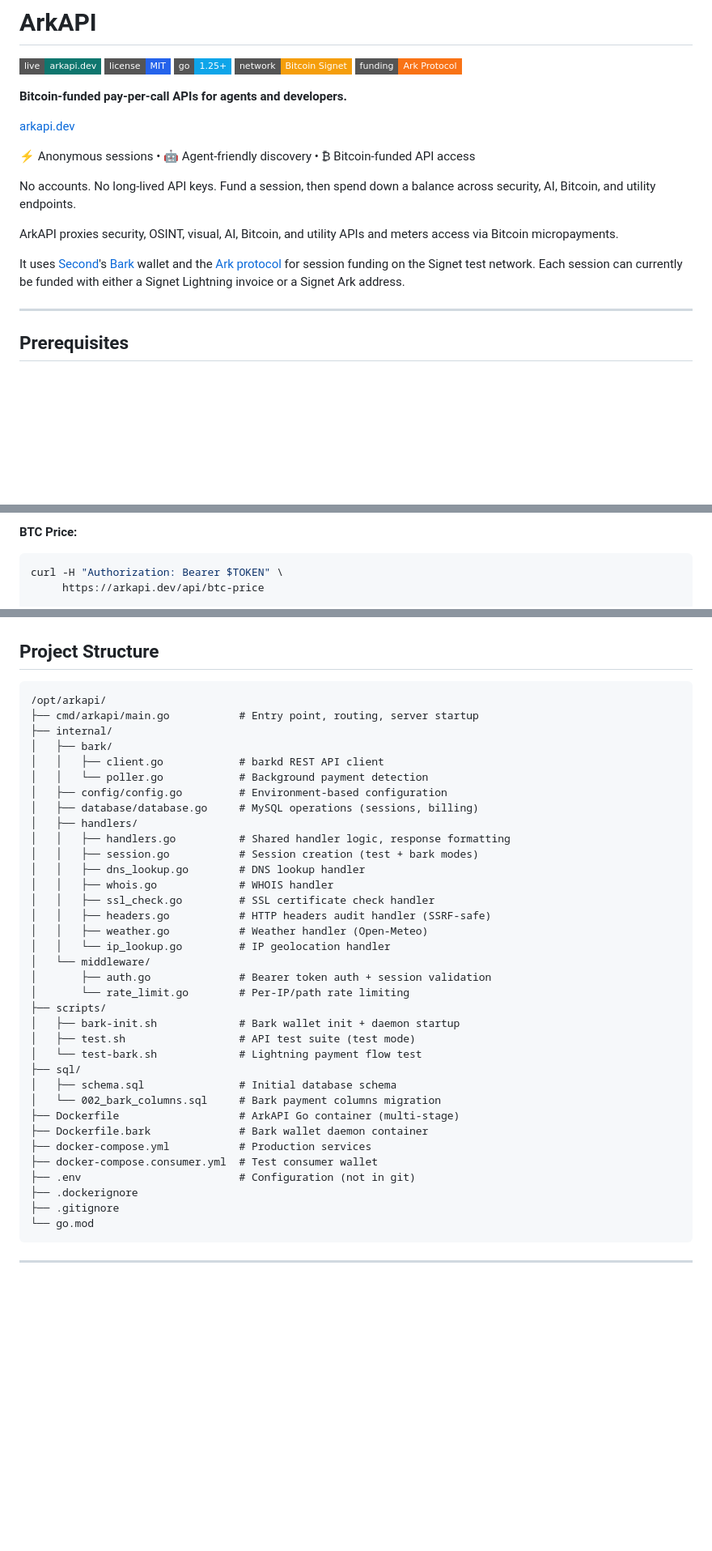
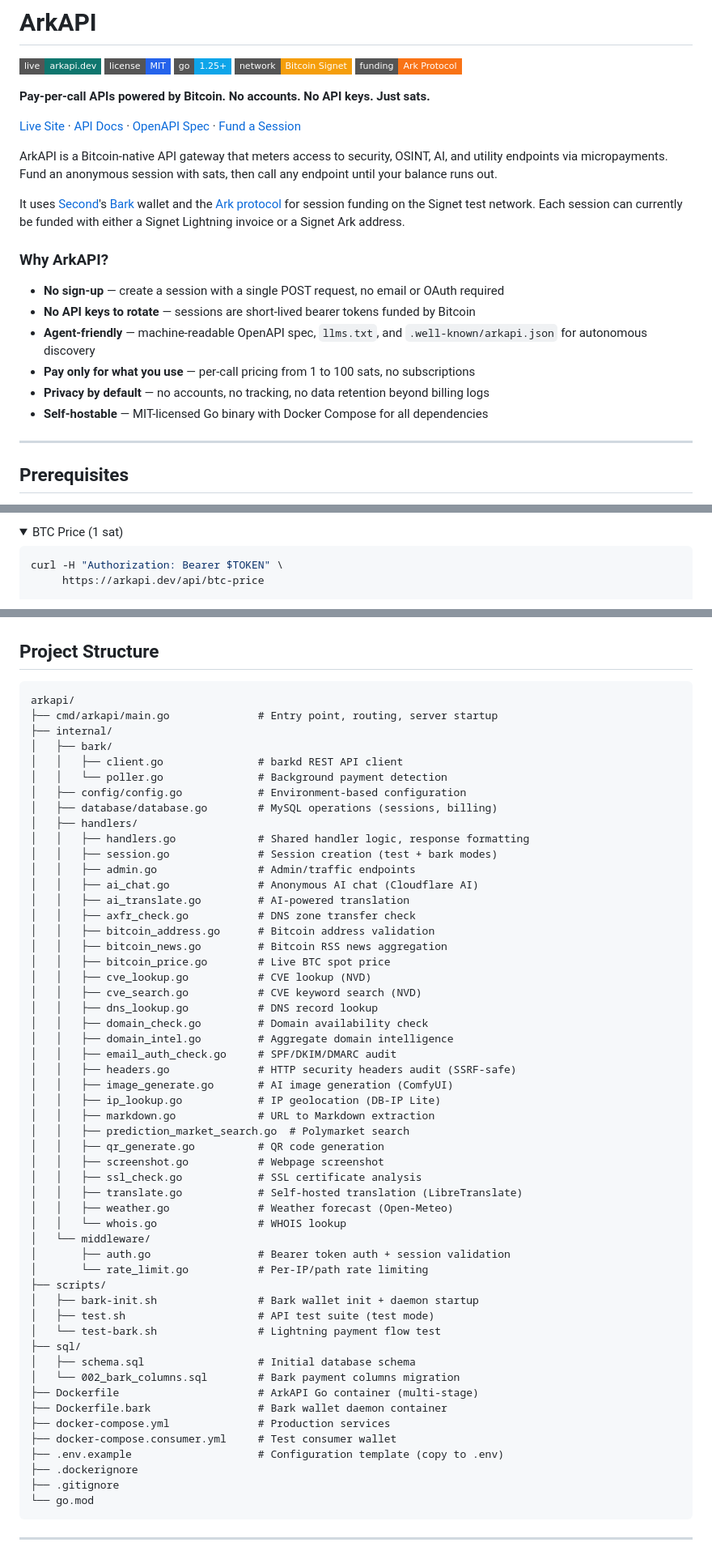
Before and after one commit to PiHiker/arkapi, a Markdown page: README.md, 3 parts joined by grey strips. Shown at 81% size. GitHub-like rendering; folded sections open; badges without logos; blank space fills up the shorter version.

````diff
--- a/README.md
+++ b/README.md
@@ -6,17 +6,25 @@
 [![Bitcoin Signet](https://img.shields.io/badge/network-Bitcoin%20Signet-f59e0b?style=flat-square)](https://en.bitcoin.it/wiki/Signet)
 [![Ark Protocol](https://img.shields.io/badge/funding-Ark%20Protocol-f97316?style=flat-square)](https://ark-protocol.org/)
 
-**Bitcoin-funded pay-per-call APIs for agents and developers.**
+**Pay-per-call APIs powered by Bitcoin. No accounts. No API keys. Just sats.**
 
-[arkapi.dev](https://arkapi.dev)
+[Live Site](https://arkapi.dev) ·
+[API Docs](https://arkapi.dev/docs/) ·
+[OpenAPI Spec](https://arkapi.dev/openapi.json) ·
+[Fund a Session](https://arkapi.dev/fund/)
 
-⚡ Anonymous sessions • 🤖 Agent-friendly discovery • ₿ Bitcoin-funded API access
-
-No accounts. No long-lived API keys. Fund a session, then spend down a balance across security, AI, Bitcoin, and utility endpoints.
-
-ArkAPI proxies security, OSINT, visual, AI, Bitcoin, and utility APIs and meters access via Bitcoin micropayments.
+ArkAPI is a Bitcoin-native API gateway that meters access to security, OSINT, AI, and utility endpoints via micropayments. Fund an anonymous session with sats, then call any endpoint until your balance runs out.
 
 It uses [Second](https://second.tech/)'s [Bark](https://github.com/ark-bitcoin/bark) wallet and the [Ark protocol](https://ark-protocol.org/) for session funding on the Signet test network. Each session can currently be funded with either a Signet Lightning invoice or a Signet Ark address.
+
+### Why ArkAPI?
+
+- **No sign-up** — create a session with a single POST request, no email or OAuth required
+- **No API keys to rotate** — sessions are short-lived bearer tokens funded by Bitcoin
+- **Agent-friendly** — machine-readable OpenAPI spec, `llms.txt`, and `.well-known/arkapi.json` for autonomous discovery
+- **Pay only for what you use** — per-call pricing from 1 to 100 sats, no subscriptions
+- **Privacy by default** — no accounts, no tracking, no data retention beyond billing logs
+- **Self-hostable** — MIT-licensed Go binary with Docker Compose for all dependencies
 
 ---
 
@@ -192,5 +186,7 @@ Public guide: [AI Translate](https://arkapi.dev/ai-translate/)
 
-**BTC Price:**
+<details>
+<summary>BTC Price (1 sat)</summary>
+
 ```bash
 curl -H "Authorization: Bearer $TOKEN" \
      https://arkapi.dev/api/btc-price
@@ -648,38 +638,56 @@ Consumer                        ArkAPI                          barkd
 ## Project Structure
 
 ```
-/opt/arkapi/
-├── cmd/arkapi/main.go           # Entry point, routing, server startup
+arkapi/
+├── cmd/arkapi/main.go              # Entry point, routing, server startup
 ├── internal/
 │   ├── bark/
-│   │   ├── client.go            # barkd REST API client
-│   │   └── poller.go            # Background payment detection
-│   ├── config/config.go         # Environment-based configuration
-│   ├── database/database.go     # MySQL operations (sessions, billing)
+│   │   ├── client.go               # barkd REST API client
+│   │   └── poller.go               # Background payment detection
+│   ├── config/config.go            # Environment-based configuration
+│   ├── database/database.go        # MySQL operations (sessions, billing)
 │   ├── handlers/
-│   │   ├── handlers.go          # Shared handler logic, response formatting
-│   │   ├── session.go           # Session creation (test + bark modes)
-│   │   ├── dns_lookup.go        # DNS lookup handler
-│   │   ├── whois.go             # WHOIS handler
-│   │   ├── ssl_check.go         # SSL certificate check handler
-│   │   ├── headers.go           # HTTP headers audit handler (SSRF-safe)
-│   │   ├── weather.go           # Weather handler (Open-Meteo)
-│   │   └── ip_lookup.go         # IP geolocation handler
+│   │   ├── handlers.go             # Shared handler logic, response formatting
+│   │   ├── session.go              # Session creation (test + bark modes)
+│   │   ├── admin.go                # Admin/traffic endpoints
+│   │   ├── ai_chat.go              # Anonymous AI chat (Cloudflare AI)
+│   │   ├── ai_translate.go         # AI-powered translation
+│   │   ├── axfr_check.go           # DNS zone transfer check
+│   │   ├── bitcoin_address.go      # Bitcoin address validation
+│   │   ├── bitcoin_news.go         # Bitcoin RSS news aggregation
+│   │   ├── bitcoin_price.go        # Live BTC spot price
+│   │   ├── cve_lookup.go           # CVE lookup (NVD)
+│   │   ├── cve_search.go           # CVE keyword search (NVD)
+│   │   ├── dns_lookup.go           # DNS record lookup
+│   │   ├── domain_check.go         # Domain availability check
+│   │   ├── domain_intel.go         # Aggregate domain intelligence
+│   │   ├── email_auth_check.go     # SPF/DKIM/DMARC audit
+│   │   ├── headers.go              # HTTP security headers audit (SSRF-safe)
+│   │   ├── image_generate.go       # AI image generation (ComfyUI)
+│   │   ├── ip_lookup.go            # IP geolocation (DB-IP Lite)
+│   │   ├── markdown.go             # URL to Markdown extraction
+│   │   ├── prediction_market_search.go  # Polymarket search
+│   │   ├── qr_generate.go          # QR code generation
+│   │   ├── screenshot.go           # Webpage screenshot
+│   │   ├── ssl_check.go            # SSL certificate analysis
+│   │   ├── translate.go            # Self-hosted translation (LibreTranslate)
+│   │   ├── weather.go              # Weather forecast (Open-Meteo)
+│   │   └── whois.go                # WHOIS lookup
 │   └── middleware/
-│       ├── auth.go              # Bearer token auth + session validation
-│       └── rate_limit.go        # Per-IP/path rate limiting
+│       ├── auth.go                 # Bearer token auth + session validation
+│       └── rate_limit.go           # Per-IP/path rate limiting
 ├── scripts/
-│   ├── bark-init.sh             # Bark wallet init + daemon startup
-│   ├── test.sh                  # API test suite (test mode)
-│   └── test-bark.sh             # Lightning payment flow test
+│   ├── bark-init.sh                # Bark wallet init + daemon startup
+│   ├── test.sh                     # API test suite (test mode)
+│   └── test-bark.sh                # Lightning payment flow test
 ├── sql/
-│   ├── schema.sql               # Initial database schema
-│   └── 002_bark_columns.sql     # Bark payment columns migration
-├── Dockerfile                   # ArkAPI Go container (multi-stage)
-├── Dockerfile.bark              # Bark wallet daemon container
-├── docker-compose.yml           # Production services
-├── docker-compose.consumer.yml  # Test consumer wallet
-├── .env                         # Configuration (not in git)
+│   ├── schema.sql                  # Initial database schema
+│   └── 002_bark_columns.sql        # Bark payment columns migration
+├── Dockerfile                      # ArkAPI Go container (multi-stage)
+├── Dockerfile.bark                 # Bark wallet daemon container
+├── docker-compose.yml              # Production services
+├── docker-compose.consumer.yml     # Test consumer wallet
+├── .env.example                    # Configuration template (copy to .env)
 ├── .dockerignore
 ├── .gitignore
 └── go.mod
````
Also changed, not shown: other parts of README.md (+76 -79 lines).
